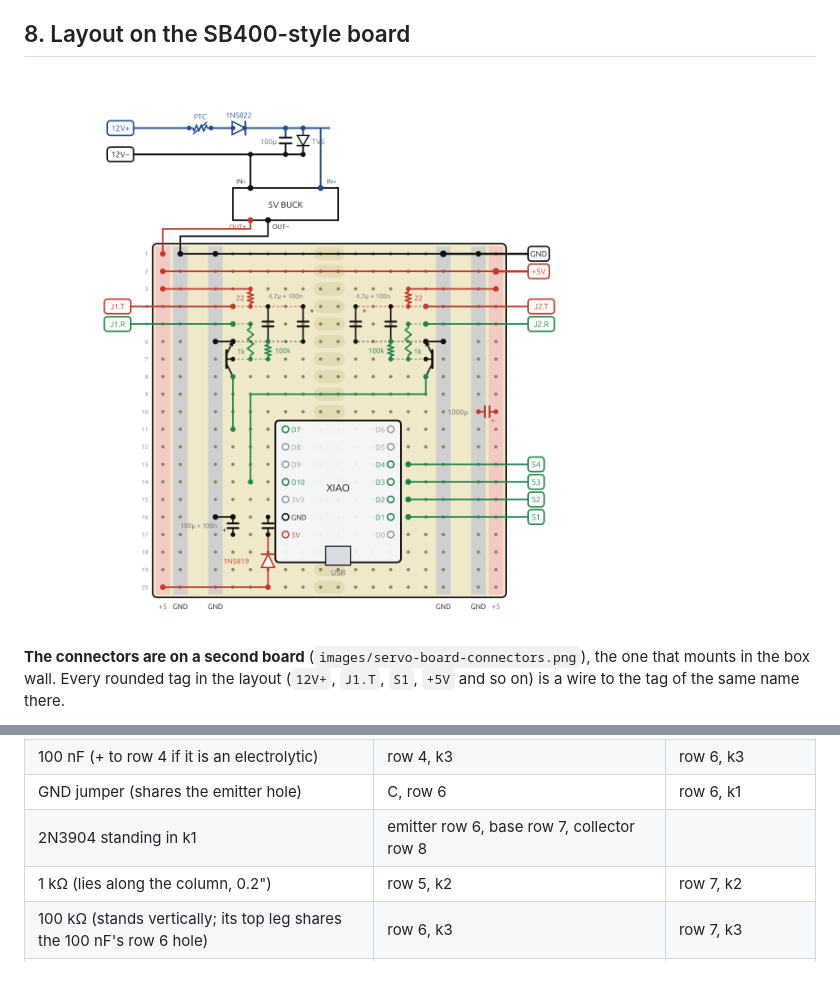
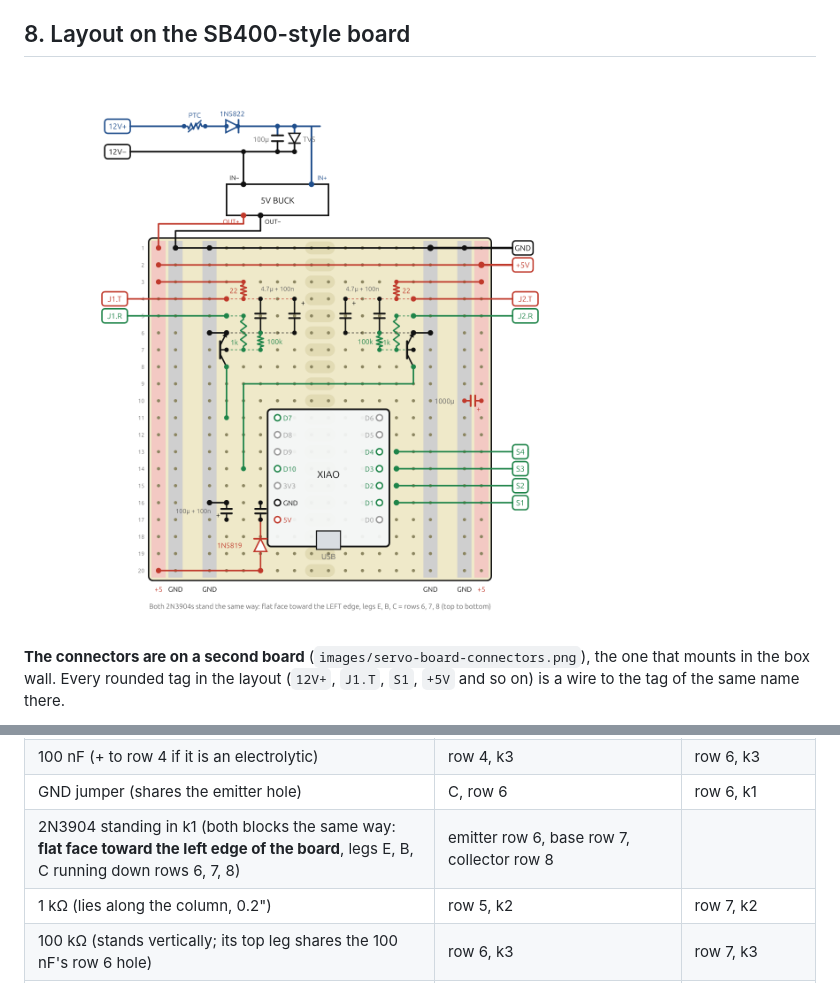
Before and after one commit to schubbydoo/LED-Light-Bar, a Markdown page: docs/08-servo-board.md, 2 parts joined by grey strips. Rendered like a GitHub page; pictures changed too: images/servo-board-layout.png.

Commit message:
docs: both 2N3904s face the same way (flat to the left edge); right-hand symbol no longer mirrored
Co-Authored-By: Claude Sonnet 5.5 <noreply@anthropic.com>

```diff
--- a/docs/08-servo-board.md
+++ b/docs/08-servo-board.md
@@ -246,7 +246,7 @@ colour crosses: the collector wire leaves downward from row 8, below the ring wi
 | 4.7 µF (+ to row 4), a barrel | row 4, k5 | row 6, k5 |
 | 100 nF (+ to row 4 if it is an electrolytic) | row 4, k3 | row 6, k3 |
 | GND jumper (shares the emitter hole) | C, row 6 | row 6, k1 |
-| 2N3904 standing in k1 | emitter row 6, base row 7, collector row 8 | |
+| 2N3904 standing in k1 (both blocks the same way: **flat face toward the left edge of the board**, legs E, B, C running down rows 6, 7, 8) | emitter row 6, base row 7, collector row 8 | |
 | 1 kΩ (lies along the column, 0.2") | row 5, k2 | row 7, k2 |
 | 100 kΩ (stands vertically; its top leg shares the 100 nF's row 6 hole) | row 6, k3 | row 7, k3 |
 | Tag `J1.T` / `J2.T` | row 4, k1 | |
```
Also changed, not shown: 1 other file.
